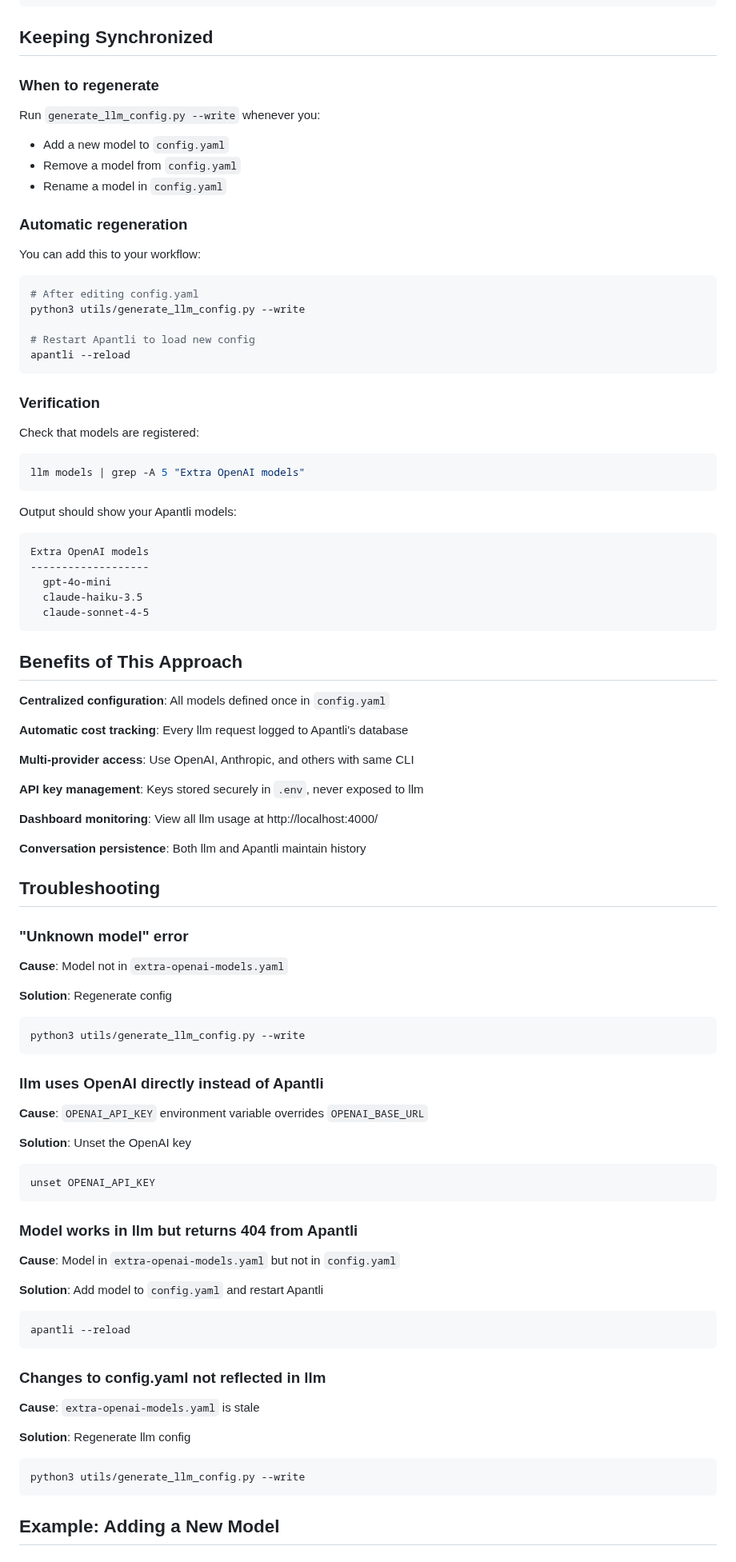
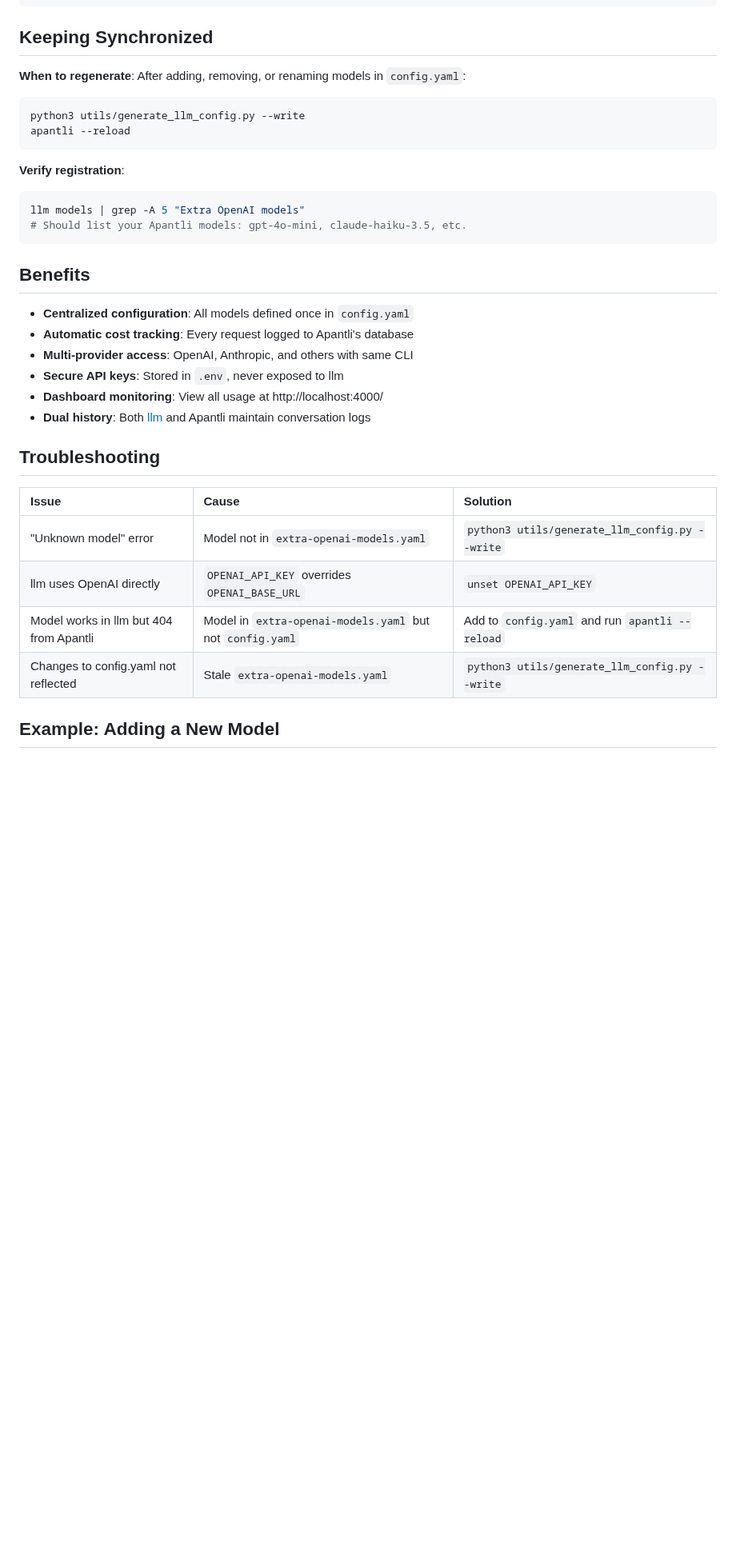
Before and after one commit to pborenstein/apantli, a Markdown page: docs/LLM_CLI_INTEGRATION.md, the part around one of its changes. Shown at 80% size. Drawn GitHub-style; blank space fills up the shorter version.

Commit message:
Improve llm CLI integration documentation
Made the documentation more concise and added helpful links:

**Structure improvements**:
- Converted problem/solution to table format for clarity
- Converted troubleshooting to compact table (Issue/Cause/Solution)
- Condensed "Benefits" and "Keeping Synchronized" sections

**Added links to llm documentation**:
- Main llm CLI tool: https://llm.datasette.io
- Extra OpenAI models: https://llm.datasette.io/en/stable/other-models.html
- Conversation logging: https://llm.datasette.io/en/stable/logging.html

**Condensed verbose sections**:
- Simplified purpose descriptions for config files
- Reduced "Keeping Synchronized" from 3 subsections to concise bullets
- Streamlined troubleshooting from individual sections to single table

Result: 66 fewer lines (393 → 327) with improved readability and better external references.

````diff
--- a/docs/LLM_CLI_INTEGRATION.md
+++ b/docs/LLM_CLI_INTEGRATION.md
@@ -247,95 +238,37 @@ Provider API (OpenAI, Anthropic, etc.)
 
 ## Keeping Synchronized
 
-### When to regenerate
-
-Run `generate_llm_config.py --write` whenever you:
-
-- Add a new model to `config.yaml`
-- Remove a model from `config.yaml`
-- Rename a model in `config.yaml`
-
-### Automatic regeneration
-
-You can add this to your workflow:
+**When to regenerate**: After adding, removing, or renaming models in `config.yaml`:
 
 ```bash
-# After editing config.yaml
 python3 utils/generate_llm_config.py --write
-
-# Restart Apantli to load new config
 apantli --reload
 ```
 
-### Verification
-
-Check that models are registered:
+**Verify registration**:
 
 ```bash
 llm models | grep -A 5 "Extra OpenAI models"
+# Should list your Apantli models: gpt-4o-mini, claude-haiku-3.5, etc.
 ```
 
-Output should show your Apantli models:
+## Benefits
 
-```
-Extra OpenAI models
--------------------
-  gpt-4o-mini
-  claude-haiku-3.5
-  claude-sonnet-4-5
-```
-
-## Benefits of This Approach
-
-**Centralized configuration**: All models defined once in `config.yaml`
-
-**Automatic cost tracking**: Every llm request logged to Apantli's database
-
-**Multi-provider access**: Use OpenAI, Anthropic, and others with same CLI
-
-**API key management**: Keys stored securely in `.env`, never exposed to llm
-
-**Dashboard monitoring**: View all llm usage at http://localhost:4000/
-
-**Conversation persistence**: Both llm and Apantli maintain history
+- **Centralized configuration**: All models defined once in `config.yaml`
+- **Automatic cost tracking**: Every request logged to Apantli's database
+- **Multi-provider access**: OpenAI, Anthropic, and others with same CLI
+- **Secure API keys**: Stored in `.env`, never exposed to llm
+- **Dashboard monitoring**: View all usage at http://localhost:4000/
+- **Dual history**: Both [llm](https://llm.datasette.io/en/stable/logging.html) and Apantli maintain conversation logs
 
 ## Troubleshooting
 
-### "Unknown model" error
-
-**Cause**: Model not in `extra-openai-models.yaml`
-
-**Solution**: Regenerate config
-```bash
-python3 utils/generate_llm_config.py --write
-```
-
-### llm uses OpenAI directly instead of Apantli
-
-**Cause**: `OPENAI_API_KEY` environment variable overrides `OPENAI_BASE_URL`
-
-**Solution**: Unset the OpenAI key
-```bash
-unset OPENAI_API_KEY
-```
-
-### Model works in llm but returns 404 from Apantli
-
-**Cause**: Model in `extra-openai-models.yaml` but not in `config.yaml`
-
-**Solution**: Add model to `config.yaml` and restart Apantli
-```bash
-apantli --reload
-```
-
-### Changes to config.yaml not reflected in llm
-
-**Cause**: `extra-openai-models.yaml` is stale
-
-**Solution**: Regenerate llm config
-```bash
-python3 utils/generate_llm_config.py --write
-```
+| Issue | Cause | Solution |
+|:------|:------|:---------|
+| "Unknown model" error | Model not in `extra-openai-models.yaml` | `python3 utils/generate_llm_config.py --write` |
+| llm uses OpenAI directly | `OPENAI_API_KEY` overrides `OPENAI_BASE_URL` | `unset OPENAI_API_KEY` |
+| Model works in llm but 404 from Apantli | Model in `extra-openai-models.yaml` but not `config.yaml` | Add to `config.yaml` and run `apantli --reload` |
+| Changes to config.yaml not reflected | Stale `extra-openai-models.yaml` | `python3 utils/generate_llm_config.py --write` |
 
 ## Example: Adding a New Model
 
````
Also changed, not shown: other parts of docs/LLM_CLI_INTEGRATION.md (+13 -21 lines).
